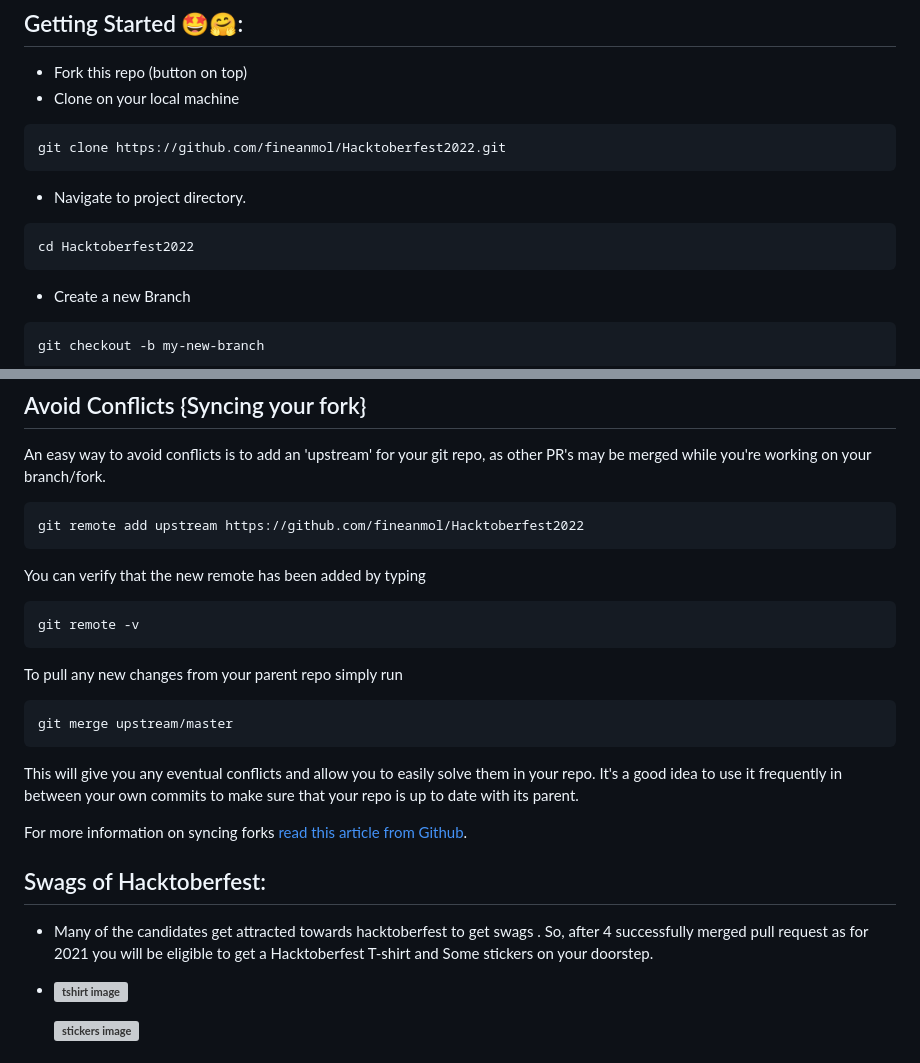
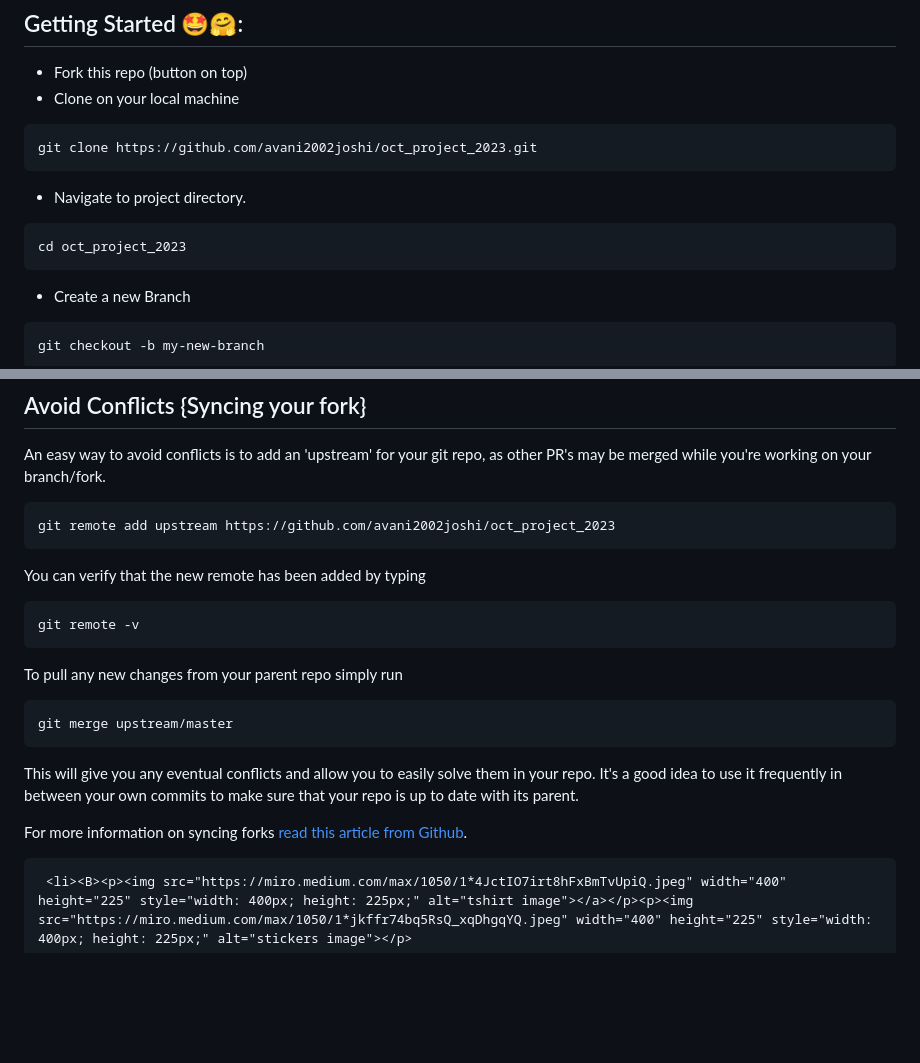
Before and after one commit to avani07joshi/oct_project_2023, a Markdown page: README.md, 2 parts joined by grey strips. GitHub-like rendering; blank space fills up the shorter version; grey boxes are pictures that could not be loaded.

````diff
--- a/README.md
+++ b/README.md
@@ -38,11 +38,11 @@ Hacktoberfest 2023
 - Clone on your local machine
 
 ```terminal
-git clone https://github.com/fineanmol/Hacktoberfest2022.git
+git clone https://github.com/avani2002joshi/oct_project_2023.git
 ```
 - Navigate to project directory.
 ```terminal
-cd Hacktoberfest2022
+cd oct_project_2023
 ```
 
 - Create a new Branch
@@ -76,7 +76,7 @@ git push origin my-new-branch
 An easy way to avoid conflicts is to add an 'upstream' for your git repo, as other PR's may be merged while you're working on your branch/fork.
 
 ```terminal
-git remote add upstream https://github.com/fineanmol/Hacktoberfest2022
+git remote add upstream https://github.com/avani2002joshi/oct_project_2023
 ```
 
 You can verify that the new remote has been added by typing
@@ -93,8 +93,7 @@ This will give you any eventual conflicts and allow you to easily solve them in
 
 For more information on syncing forks [read this article from Github](https://help.github.com/articles/syncing-a-fork/).
 
-## Swags of Hacktoberfest:
-- Many of the candidates get attracted towards hacktoberfest to get swags . So, after 4 successfully merged pull request as for 2021 you will be eligible to get a Hacktoberfest T-shirt and Some stickers on your doorstep.
+
 
      <li><B><p><img src="https://miro.medium.com/max/1050/1*4JctIO7irt8hFxBmTvUpiQ.jpeg" width="400" height="225" style="width: 400px; height: 225px;" alt="tshirt image"></a></p><p><img src="https://miro.medium.com/max/1050/1*jkffr74bq5RsQ_xqDhgqYQ.jpeg" width="400" height="225" style="width: 400px; height: 225px;" alt="stickers image"></p>
 </b></li>
````
